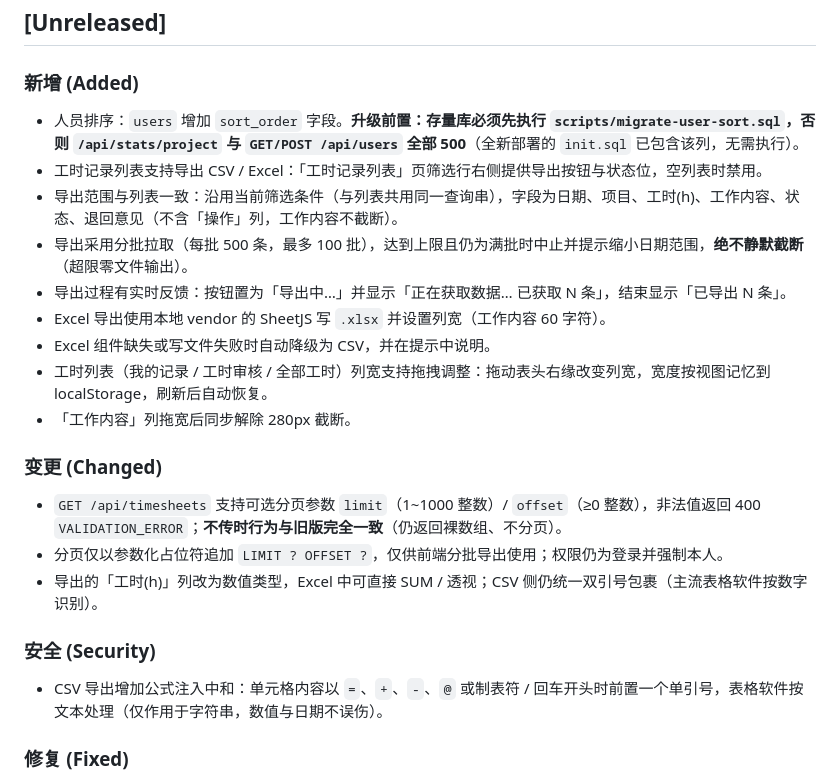
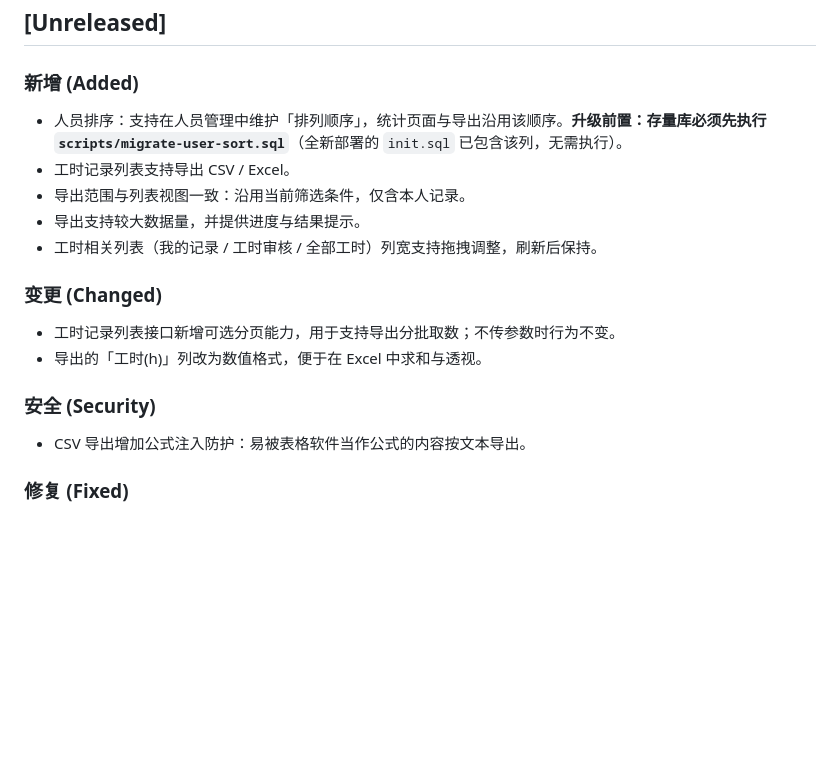
Before and after one commit to ZeroNan/workhour-management-system, a Markdown page: CHANGELOG.md, the part around the change. GitHub-like rendering; blank space fills up the shorter version.

Commit message:
docs: README 移除人员排序与升级说明，更新记录统一收敛到 CHANGELOG
- README：删除「人员排序与本次升级」整节与核心特性表中本次新增的「记录导出」「列表列宽」两行，避免 README 承载更新记录
- CHANGELOG：条目精简为功能层面，剥离实现参数与逻辑细节（分批常量、上限数值、vendor 路径、列宽数值、注入正则等）
- 所有改动更新记录一律以 CHANGELOG.md 为唯一归口，README 只描述系统当前能力

```diff
--- a/CHANGELOG.md
+++ b/CHANGELOG.md
@@ -6,23 +6,18 @@
 ## [Unreleased]
 
 ### 新增 (Added)
-- 人员排序：`users` 增加 `sort_order` 字段。**升级前置：存量库必须先执行 `scripts/migrate-user-sort.sql`，否则 `/api/stats/project` 与 `GET/POST /api/users` 全部 500**（全新部署的 `init.sql` 已包含该列，无需执行）。
-- 工时记录列表支持导出 CSV / Excel：「工时记录列表」页筛选行右侧提供导出按钮与状态位，空列表时禁用。
-- 导出范围与列表一致：沿用当前筛选条件（与列表共用同一查询串），字段为日期、项目、工时(h)、工作内容、状态、退回意见（不含「操作」列，工作内容不截断）。
-- 导出采用分批拉取（每批 500 条，最多 100 批），达到上限且仍为满批时中止并提示缩小日期范围，**绝不静默截断**（超限零文件输出）。
-- 导出过程有实时反馈：按钮置为「导出中…」并显示「正在获取数据… 已获取 N 条」，结束显示「已导出 N 条」。
-- Excel 导出使用本地 vendor 的 SheetJS 写 `.xlsx` 并设置列宽（工作内容 60 字符）。
-- Excel 组件缺失或写文件失败时自动降级为 CSV，并在提示中说明。
-- 工时列表（我的记录 / 工时审核 / 全部工时）列宽支持拖拽调整：拖动表头右缘改变列宽，宽度按视图记忆到 localStorage，刷新后自动恢复。
-- 「工作内容」列拖宽后同步解除 280px 截断。
+- 人员排序：支持在人员管理中维护「排列顺序」，统计页面与导出沿用该顺序。**升级前置：存量库必须先执行 `scripts/migrate-user-sort.sql`**（全新部署的 `init.sql` 已包含该列，无需执行）。
+- 工时记录列表支持导出 CSV / Excel。
+- 导出范围与列表视图一致：沿用当前筛选条件，仅含本人记录。
+- 导出支持较大数据量，并提供进度与结果提示。
+- 工时相关列表（我的记录 / 工时审核 / 全部工时）列宽支持拖拽调整，刷新后保持。
 
 ### 变更 (Changed)
-- `GET /api/timesheets` 支持可选分页参数 `limit`（1~1000 整数）/ `offset`（≥0 整数），非法值返回 400 `VALIDATION_ERROR`；**不传时行为与旧版完全一致**（仍返回裸数组、不分页）。
-- 分页仅以参数化占位符追加 `LIMIT ? OFFSET ?`，仅供前端分批导出使用；权限仍为登录并强制本人。
-- 导出的「工时(h)」列改为数值类型，Excel 中可直接 SUM / 透视；CSV 侧仍统一双引号包裹（主流表格软件按数字识别）。
+- 工时记录列表接口新增可选分页能力，用于支持导出分批取数；不传参数时行为不变。
+- 导出的「工时(h)」列改为数值格式，便于在 Excel 中求和与透视。
 
 ### 安全 (Security)
-- CSV 导出增加公式注入中和：单元格内容以 `=`、`+`、`-`、`@` 或制表符 / 回车开头时前置一个单引号，表格软件按文本处理（仅作用于字符串，数值与日期不误伤）。
+- CSV 导出增加公式注入防护：易被表格软件当作公式的内容按文本导出。
 
 ### 修复 (Fixed)
 - 验证码错误由 500 修正为 400 `INVALID_CAPTCHA`；`err()` 对未注册错误码改为 fail-fast（构造期抛显式错误，不再静默劣化为 500）。
```
Also changed, not shown: README.md (+4 -17 lines).
